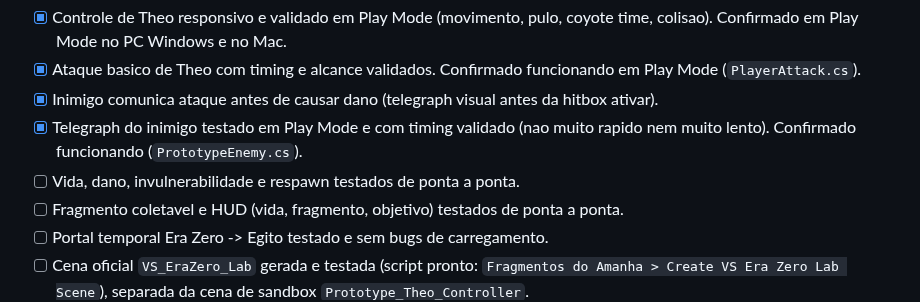
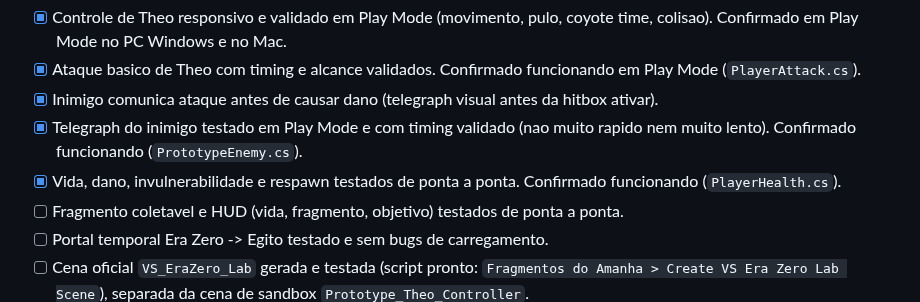
Before and after one commit to Gravit-Studios/fragmentos-do-tempo, a Markdown page: production/roadmap.md, the part around the change. Drawn GitHub-style.

Commit message:
docs: mark health/damage/invulnerability/respawn validated in roadmap
Confirmed working end-to-end in Play Mode.

Co-Authored-By: Claude Sonnet 5 <noreply@anthropic.com>
Claude-Session: https://claude.ai/code/session_01UCA77cK4gTPReeqKFVVmvc

```diff
--- a/production/roadmap.md
+++ b/production/roadmap.md
@@ -10,7 +10,7 @@ Checklist de definicao de "pronto" para a demo inicial:
 - [x] Ataque basico de Theo com timing e alcance validados. Confirmado funcionando em Play Mode (`PlayerAttack.cs`).
 - [x] Inimigo comunica ataque antes de causar dano (telegraph visual antes da hitbox ativar).
 - [x] Telegraph do inimigo testado em Play Mode e com timing validado (nao muito rapido nem muito lento). Confirmado funcionando (`PrototypeEnemy.cs`).
-- [ ] Vida, dano, invulnerabilidade e respawn testados de ponta a ponta.
+- [x] Vida, dano, invulnerabilidade e respawn testados de ponta a ponta. Confirmado funcionando (`PlayerHealth.cs`).
 - [ ] Fragmento coletavel e HUD (vida, fragmento, objetivo) testados de ponta a ponta.
 - [ ] Portal temporal Era Zero -> Egito testado e sem bugs de carregamento.
 - [ ] Cena oficial `VS_EraZero_Lab` gerada e testada (script pronto: `Fragmentos do Amanha > Create VS Era Zero Lab Scene`), separada da cena de sandbox `Prototype_Theo_Controller`.
```
